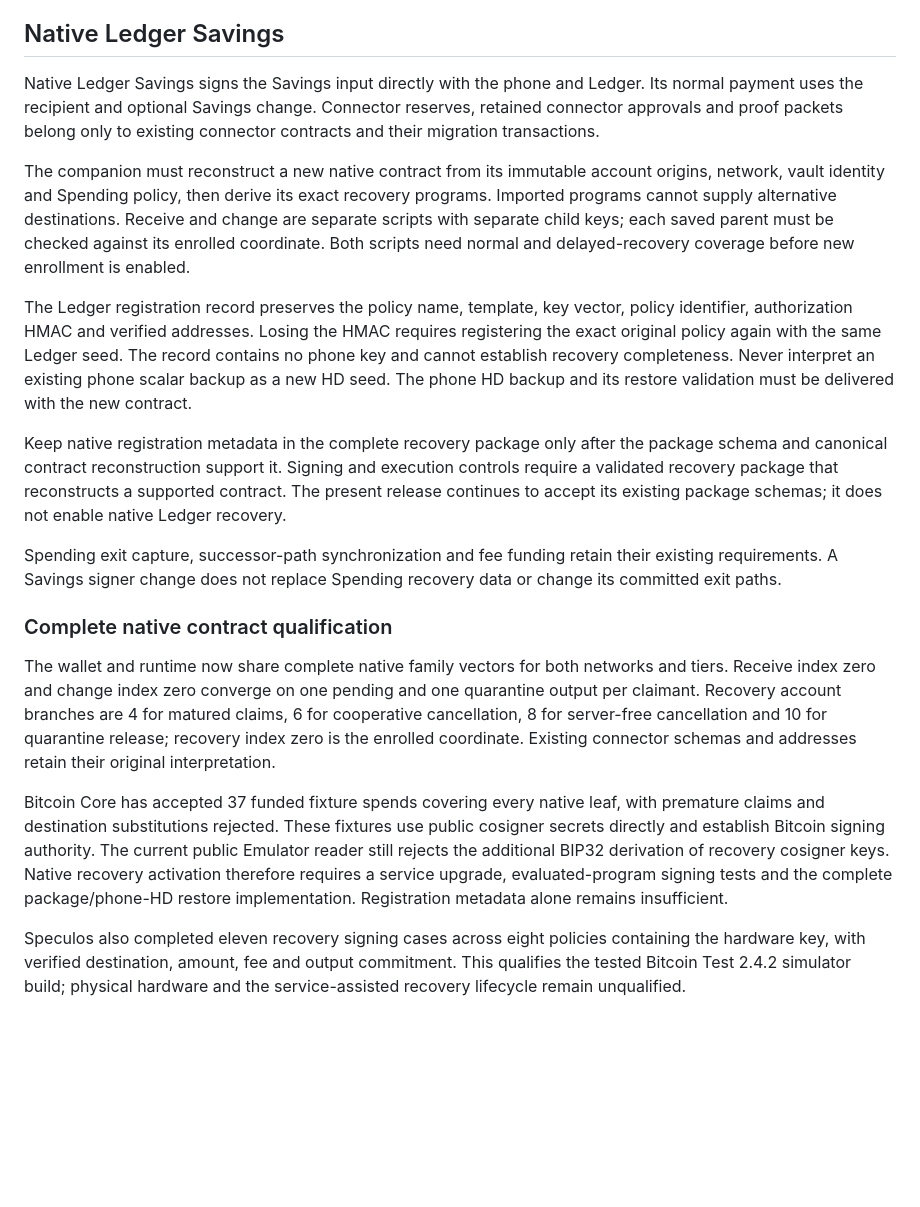
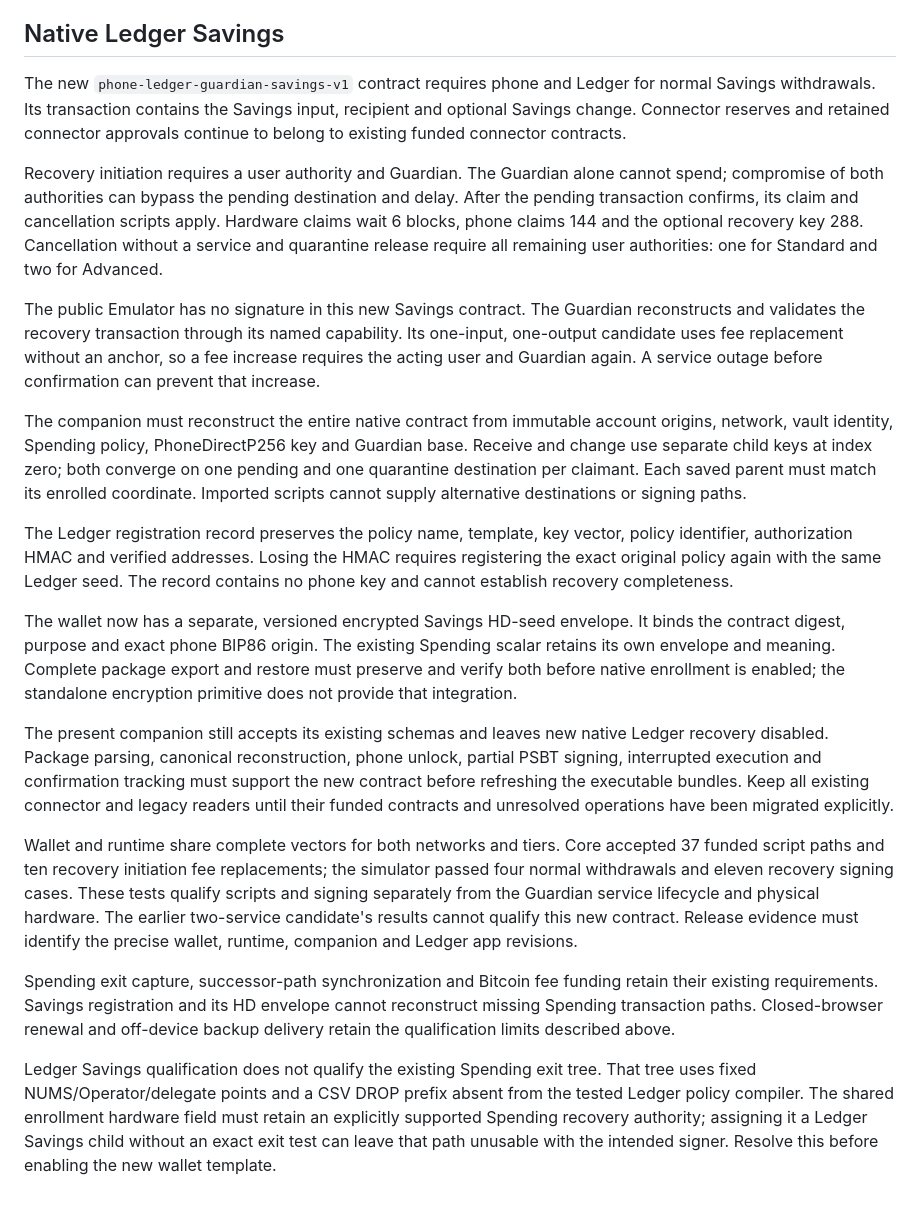
Before and after one commit to brg444/vaulted-emergency-recovery, a Markdown page: INTEGRATION.md, the part around the change. Drawn GitHub-style; blank space fills up the shorter version.

Commit message:
Document Guardian-only Savings recovery and Spending signer gate

```diff
--- a/INTEGRATION.md
+++ b/INTEGRATION.md
@@ -89,56 +89,64 @@ beside the independent Spending result.
 
 ## Native Ledger Savings
 
-Native Ledger Savings signs the Savings input directly with the phone and Ledger.
-Its normal payment uses the recipient and optional Savings change. Connector
-reserves, retained connector approvals and proof packets belong only to existing
-connector contracts and their migration transactions.
+The new `phone-ledger-guardian-savings-v1` contract requires phone and Ledger for
+normal Savings withdrawals. Its transaction contains the Savings input,
+recipient and optional Savings change. Connector reserves and retained connector
+approvals continue to belong to existing funded connector contracts.
 
-The companion must reconstruct a new native contract from its immutable account
-origins, network, vault identity and Spending policy, then derive its exact
-recovery programs. Imported programs cannot supply alternative destinations.
-Receive and change are separate scripts with separate child keys; each saved
-parent must be checked against its enrolled coordinate. Both scripts need normal
-and delayed-recovery coverage before new enrollment is enabled.
+Recovery initiation requires a user authority and Guardian. The Guardian alone
+cannot spend; compromise of both authorities can bypass the pending destination
+and delay. After the pending transaction confirms, its claim and cancellation
+scripts apply. Hardware claims wait 6 blocks, phone claims 144 and the optional
+recovery key 288. Cancellation without a service and quarantine release require
+all remaining user authorities: one for Standard and two for Advanced.
+
+The public Emulator has no signature in this new Savings contract. The Guardian
+reconstructs and validates the recovery transaction through its named
+capability. Its one-input, one-output candidate uses fee replacement without an
+anchor, so a fee increase requires the acting user and Guardian again. A service
+outage before confirmation can prevent that increase.
+
+The companion must reconstruct the entire native contract from immutable
+account origins, network, vault identity, Spending policy, PhoneDirectP256 key
+and Guardian base. Receive and change use separate child keys at index zero;
+both converge on one pending and one quarantine destination per claimant. Each
+saved parent must match its enrolled coordinate. Imported scripts cannot supply
+alternative destinations or signing paths.
 
 The Ledger registration record preserves the policy name, template, key vector,
 policy identifier, authorization HMAC and verified addresses. Losing the HMAC
 requires registering the exact original policy again with the same Ledger seed.
 The record contains no phone key and cannot establish recovery completeness.
-Never interpret an existing phone scalar backup as a new HD seed. The phone HD
-backup and its restore validation must be delivered with the new contract.
 
-Keep native registration metadata in the complete recovery package only after
-the package schema and canonical contract reconstruction support it. Signing and execution
-controls require a validated recovery package that reconstructs a supported
-contract.
-The present release continues to accept its existing package schemas; it does
-not enable native Ledger recovery.
+The wallet now has a separate, versioned encrypted Savings HD-seed envelope.
+It binds the contract digest, purpose and exact phone BIP86 origin. The existing
+Spending scalar retains its own envelope and meaning. Complete package export
+and restore must preserve and verify both before native enrollment is enabled;
+the standalone encryption primitive does not provide that integration.
 
-Spending exit capture, successor-path synchronization and fee funding retain their
-existing requirements. A Savings signer change does not replace Spending recovery
-data or change its committed exit paths.
+The present companion still accepts its existing schemas and leaves new native
+Ledger recovery disabled. Package parsing, canonical reconstruction, phone
+unlock, partial PSBT signing, interrupted execution and confirmation tracking
+must support the new contract before refreshing the executable bundles. Keep
+all existing connector and legacy readers until their funded contracts and
+unresolved operations have been migrated explicitly.
 
+Wallet and runtime share complete vectors for both networks and tiers. Core accepted 37 funded script paths and ten recovery initiation fee
+replacements; the simulator passed four normal withdrawals and eleven recovery
+signing cases. These tests qualify scripts and signing separately from the
+Guardian service lifecycle and physical hardware. The earlier two-service
+candidate's results cannot qualify this new contract. Release evidence must
+identify the precise wallet, runtime, companion and Ledger app revisions.
 
-### Complete native contract qualification
+Spending exit capture, successor-path synchronization and Bitcoin fee funding
+retain their existing requirements. Savings registration and its HD envelope
+cannot reconstruct missing Spending transaction paths. Closed-browser renewal
+and off-device backup delivery retain the qualification limits described above.
 
-The wallet and runtime now share complete native family vectors for both networks
-and tiers. Receive index zero and change index zero converge on one pending and
-one quarantine output per claimant. Recovery account branches are 4 for matured
-claims, 6 for cooperative cancellation, 8 for server-free cancellation and 10 for
-quarantine release; recovery index zero is the enrolled coordinate. Existing
-connector schemas and addresses retain their original interpretation.
-
-Bitcoin Core has accepted 37 funded fixture spends covering every native leaf,
-with premature claims and destination substitutions rejected. These fixtures use
-public cosigner secrets directly and establish Bitcoin signing authority. The
-current public Emulator reader still rejects the additional BIP32 derivation of
-recovery cosigner keys. Native recovery activation therefore requires a service
-upgrade, evaluated-program signing tests and the complete package/phone-HD
-restore implementation. Registration metadata alone remains insufficient.
-
-
-Speculos also completed eleven recovery signing cases across eight policies
-containing the hardware key, with verified destination, amount, fee and output
-commitment. This qualifies the tested Bitcoin Test 2.4.2 simulator build; physical
-hardware and the service-assisted recovery lifecycle remain unqualified.
+Ledger Savings qualification does not qualify the existing Spending exit tree.
+That tree uses fixed NUMS/Operator/delegate points and a CSV DROP prefix absent
+from the tested Ledger policy compiler. The shared enrollment hardware field
+must retain an explicitly supported Spending recovery authority; assigning it a
+Ledger Savings child without an exact exit test can leave that path unusable
+with the intended signer. Resolve this before enabling the new wallet template.
```
